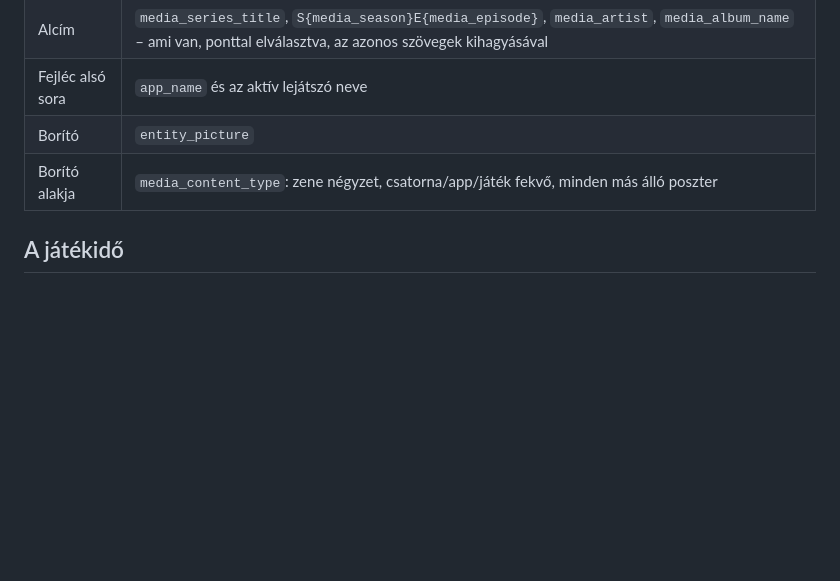
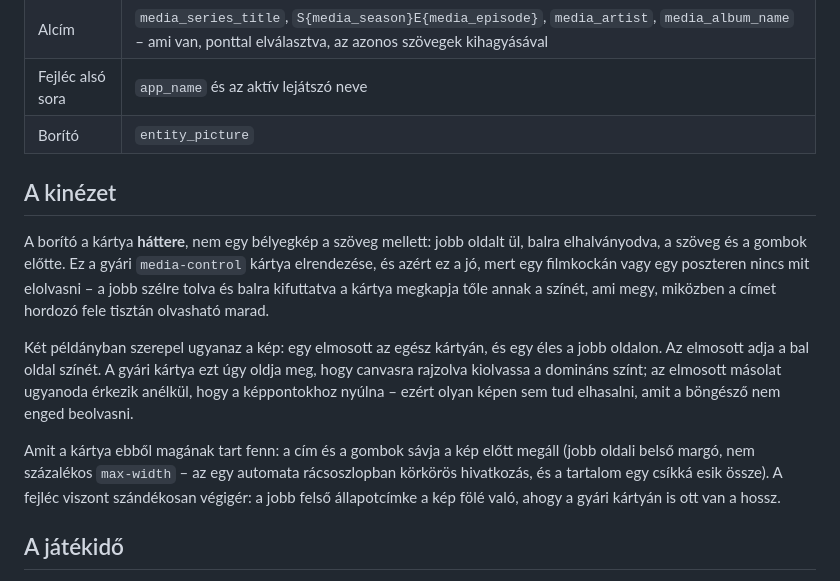
Before and after one commit to gabor-io/ha-appliance-custom-card, a Markdown page: docs/media-capabilities.md, the part around the change. Drawn GitHub-style; blank space fills up the shorter version.

```diff
--- a/docs/media-capabilities.md
+++ b/docs/media-capabilities.md
@@ -80,7 +80,27 @@ lenne.
 | Alcím | `media_series_title`, `S{media_season}E{media_episode}`, `media_artist`, `media_album_name` – ami van, ponttal elválasztva, az azonos szövegek kihagyásával |
 | Fejléc alsó sora | `app_name` és az aktív lejátszó neve |
 | Borító | `entity_picture` |
-| Borító alakja | `media_content_type`: zene négyzet, csatorna/app/játék fekvő, minden más álló poszter |
+
+## A kinézet
+
+A borító a kártya **háttere**, nem egy bélyegkép a szöveg mellett: jobb oldalt
+ül, balra elhalványodva, a szöveg és a gombok előtte. Ez a gyári
+`media-control` kártya elrendezése, és azért ez a jó, mert egy filmkockán vagy
+egy poszteren nincs mit elolvasni – a jobb szélre tolva és balra kifuttatva a
+kártya megkapja tőle annak a színét, ami megy, miközben a címet hordozó fele
+tisztán olvasható marad.
+
+Két példányban szerepel ugyanaz a kép: egy elmosott az egész kártyán, és egy
+éles a jobb oldalon. Az elmosott adja a bal oldal színét. A gyári kártya ezt
+úgy oldja meg, hogy canvasra rajzolva kiolvassa a domináns színt; az elmosott
+másolat ugyanoda érkezik anélkül, hogy a képpontokhoz nyúlna – ezért olyan
+képen sem tud elhasalni, amit a böngésző nem enged beolvasni.
+
+Amit a kártya ebből magának tart fenn: a cím és a gombok sávja a kép előtt
+megáll (jobb oldali belső margó, nem százalékos `max-width` – az egy
+automata rácsoszlopban körkörös hivatkozás, és a tartalom egy csíkká esik
+össze). A fejléc viszont szándékosan végigér: a jobb felső állapotcímke a kép
+fölé való, ahogy a gyári kártyán is ott van a hossz.
 
 ## A játékidő
 
```
Also changed, not shown: README.md (+11 -3 lines), docs/images/media-both.png, docs/images/media-dark.png, docs/images/media-idle.png, docs/images/media-light.png, docs/images/media-music.png, 4 other files.
